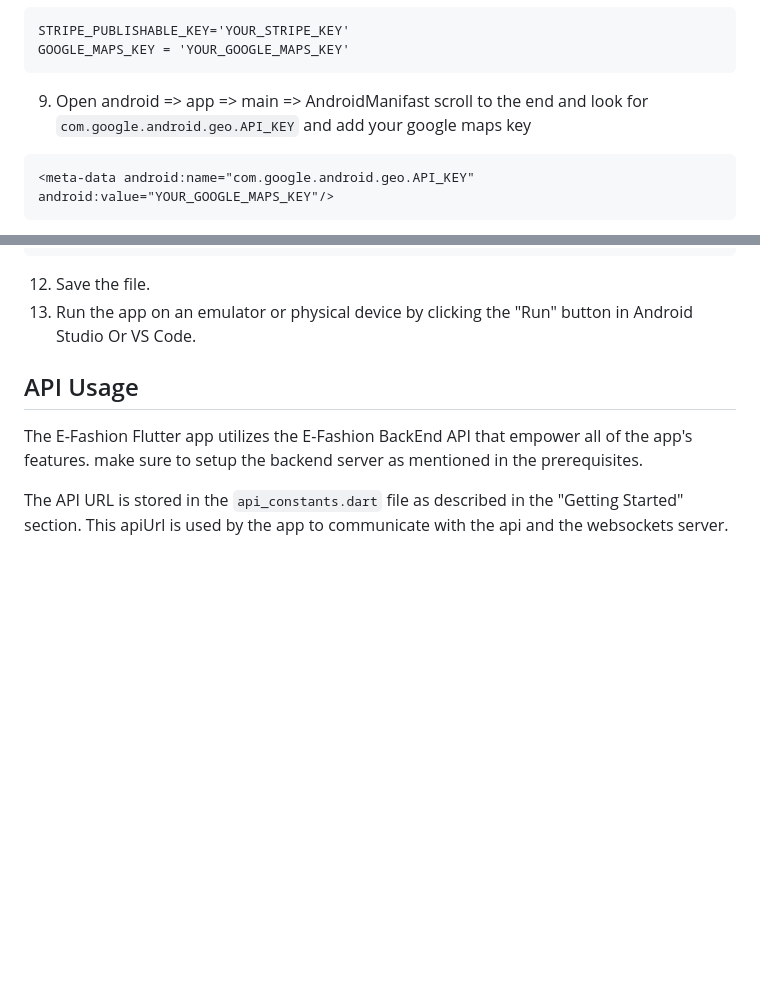
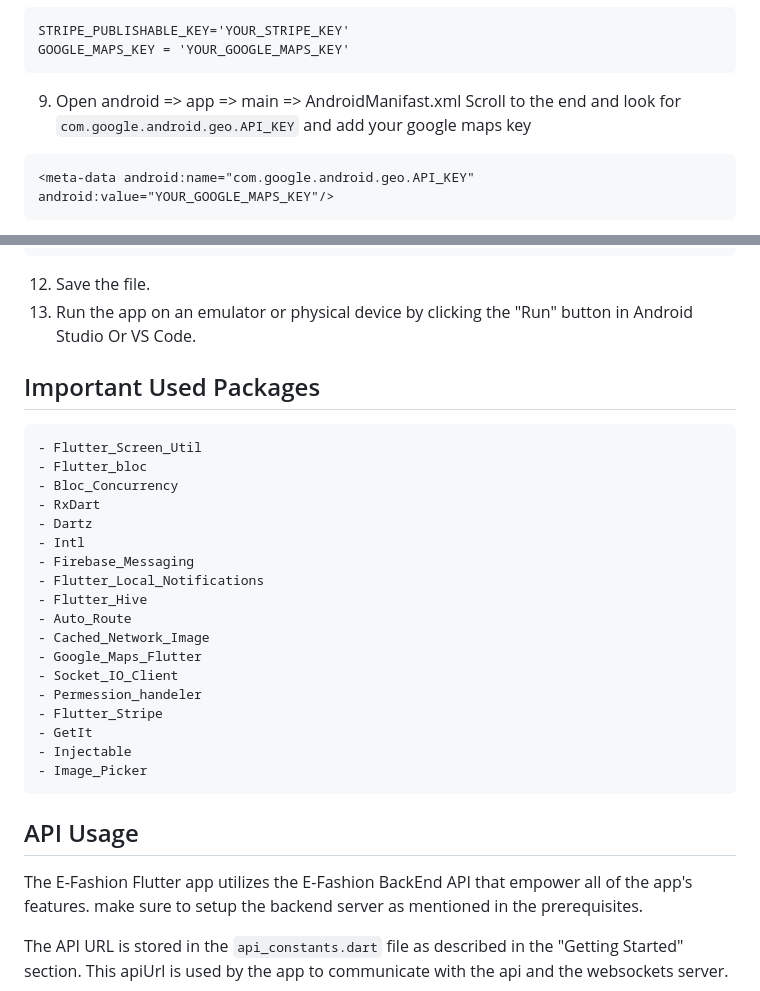
Before and after one commit to Bit-Camp-IO/E-Fashion_Flutter, a Markdown page: README.md, 2 parts joined by grey strips. Drawn GitHub-style; blank space fills up the shorter version.

````diff
--- a/README.md
+++ b/README.md
@@ -50,7 +50,8 @@ git clone https://github.com/Bit-Camp-IO/E-Fashion_Flutter.git
 STRIPE_PUBLISHABLE_KEY='YOUR_STRIPE_KEY'
 GOOGLE_MAPS_KEY = 'YOUR_GOOGLE_MAPS_KEY'
 ```
-9. Open android => app => main => AndroidManifast scroll to the end and look for `com.google.android.geo.API_KEY` and add your google maps key
+9. Open android => app => main => AndroidManifast.xml
+Scroll to the end and look for `com.google.android.geo.API_KEY` and add your google maps key
  ```xml
 <meta-data android:name="com.google.android.geo.API_KEY" android:value="YOUR_GOOGLE_MAPS_KEY"/>
 ```
@@ -61,6 +62,28 @@ apiUrl = 'YOUR_BACK_END_URL';
 ```
 12. Save the file.
 13. Run the app on an emulator or physical device by clicking the "Run" button in Android Studio Or VS Code.
+
+## Important Used Packages
+ ```xml
+- Flutter_Screen_Util
+- Flutter_bloc
+- Bloc_Concurrency
+- RxDart
+- Dartz
+- Intl
+- Firebase_Messaging
+- Flutter_Local_Notifications
+- Flutter_Hive
+- Auto_Route
+- Cached_Network_Image
+- Google_Maps_Flutter
+- Socket_IO_Client
+- Permession_handeler
+- Flutter_Stripe
+- GetIt
+- Injectable
+- Image_Picker
+```
 
 ## API Usage
 
````
